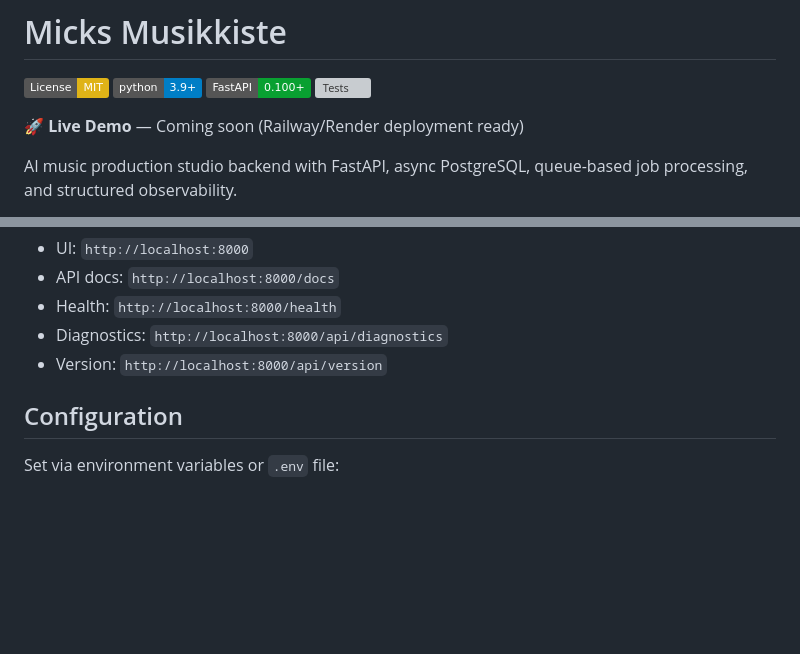
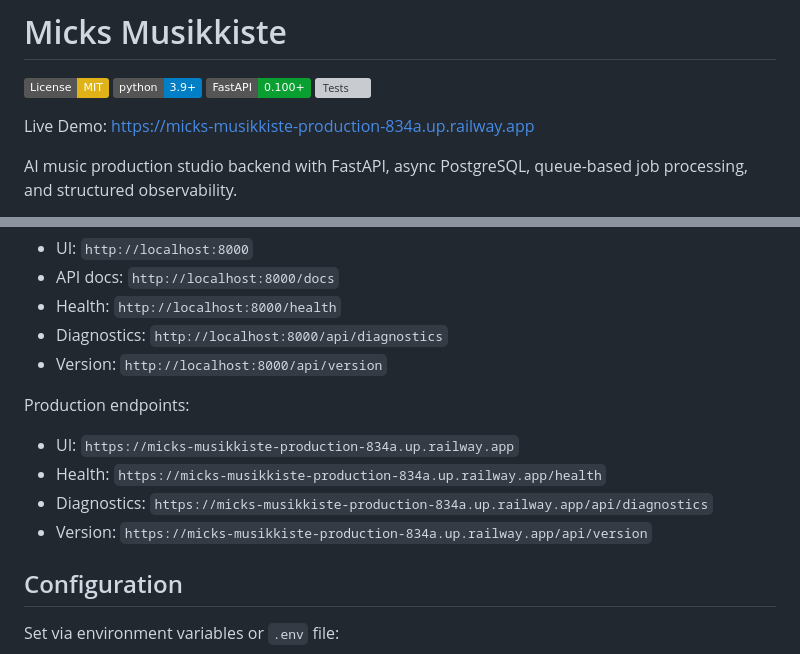
Before and after one commit to mickhornung-oss/micks-musikkiste, a Markdown page: README.md, 2 parts joined by grey strips. GitHub-like rendering; badges without logos; blank space fills up the shorter version; grey boxes are pictures that could not be loaded.

Commit message:
docs: add live Railway URL and production endpoints

```diff
--- a/README.md
+++ b/README.md
@@ -5,7 +5,7 @@
 [![FastAPI](https://img.shields.io/badge/FastAPI-0.100+-09a031.svg)](https://fastapi.tiangolo.com/)
 [![Tests](https://github.com/mickhornung-oss/micks-musikkiste/actions/workflows/python-tests.yml/badge.svg)](https://github.com/mickhornung-oss/micks-musikkiste/actions)
 
-🚀 **Live Demo** — Coming soon (Railway/Render deployment ready)
+Live Demo: https://micks-musikkiste-production-834a.up.railway.app
 
 AI music production studio backend with FastAPI, async PostgreSQL, queue-based job processing, and structured observability.
 
@@ -44,6 +44,12 @@ Live endpoints:
 - Health: `http://localhost:8000/health`
 - Diagnostics: `http://localhost:8000/api/diagnostics`
 - Version: `http://localhost:8000/api/version`
+
+Production endpoints:
+- UI: `https://micks-musikkiste-production-834a.up.railway.app`
+- Health: `https://micks-musikkiste-production-834a.up.railway.app/health`
+- Diagnostics: `https://micks-musikkiste-production-834a.up.railway.app/api/diagnostics`
+- Version: `https://micks-musikkiste-production-834a.up.railway.app/api/version`
 
 ## Configuration
 
```
